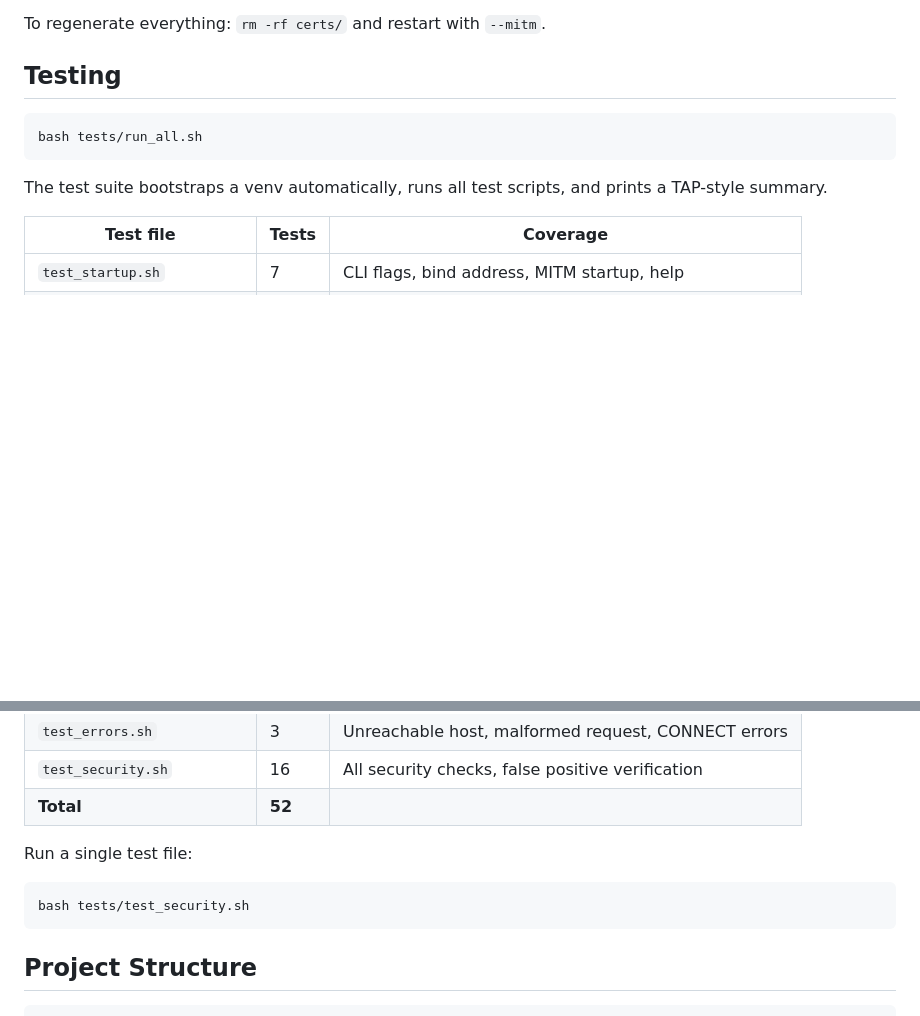
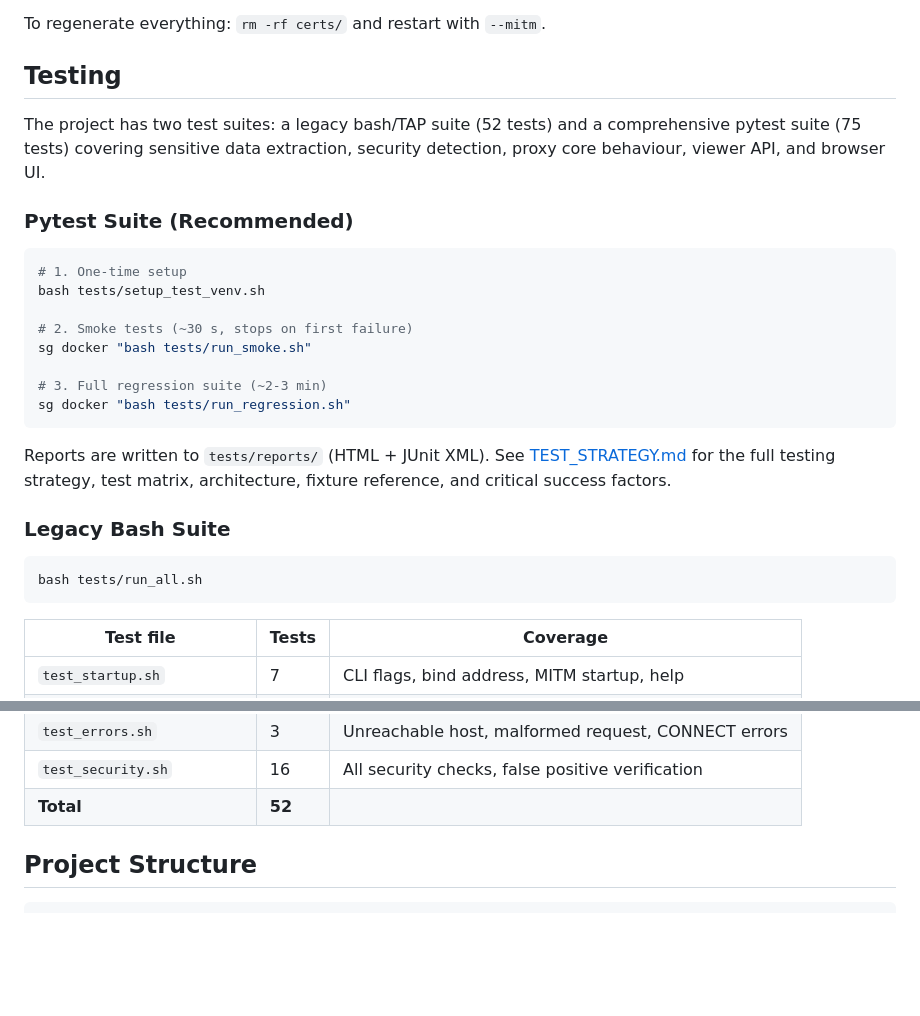
Before and after one commit to markr-sqr/proxy-test, a Markdown page: README.md, 2 parts joined by grey strips. Drawn GitHub-style; blank space fills up the shorter version.

````diff
--- a/README.md
+++ b/README.md
@@ -297,11 +297,28 @@ To regenerate everything: `rm -rf certs/` and restart with `--mitm`.
 
 ## Testing
 
+The project has two test suites: a legacy bash/TAP suite (52 tests) and a comprehensive pytest suite (75 tests) covering sensitive data extraction, security detection, proxy core behaviour, viewer API, and browser UI.
+
+### Pytest Suite (Recommended)
+
+```bash
+# 1. One-time setup
+bash tests/setup_test_venv.sh
+
+# 2. Smoke tests (~30 s, stops on first failure)
+sg docker "bash tests/run_smoke.sh"
+
+# 3. Full regression suite (~2-3 min)
+sg docker "bash tests/run_regression.sh"
+```
+
+Reports are written to `tests/reports/` (HTML + JUnit XML). See [TEST_STRATEGY.md](TEST_STRATEGY.md) for the full testing strategy, test matrix, architecture, fixture reference, and critical success factors.
+
+### Legacy Bash Suite
+
 ```bash
 bash tests/run_all.sh
 ```
-
-The test suite bootstraps a venv automatically, runs all test scripts, and prints a TAP-style summary.
 
 | Test file | Tests | Coverage |
 |-----------|-------|----------|
@@ -313,12 +330,6 @@ The test suite bootstraps a venv automatically, runs all test scripts, and print
 | `test_errors.sh` | 3 | Unreachable host, malformed request, CONNECT errors |
 | `test_security.sh` | 16 | All security checks, false positive verification |
 | **Total** | **52** | |
-
-Run a single test file:
-
-```bash
-bash tests/test_security.sh
-```
 
 ## Project Structure
 
````
Also changed, not shown: TEST_STRATEGY.md (+41 -0 lines).
